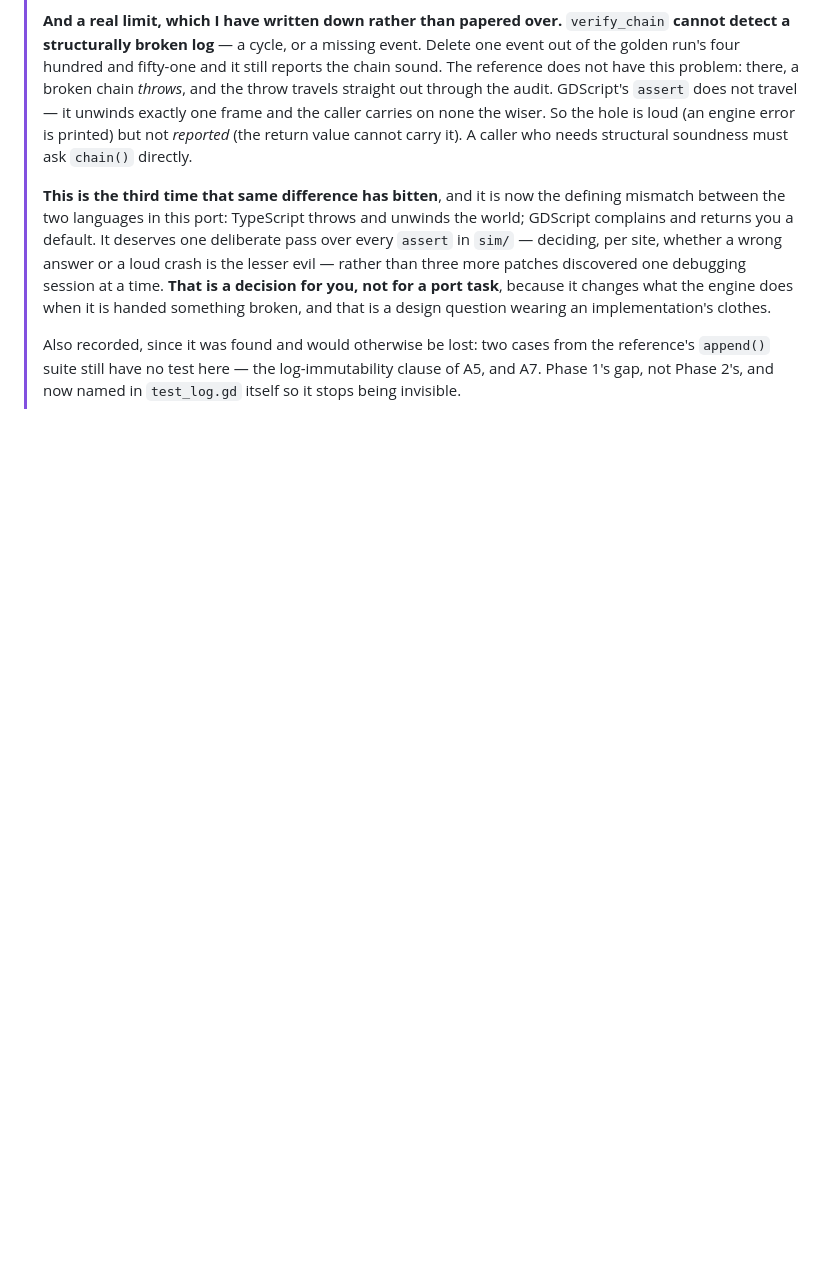
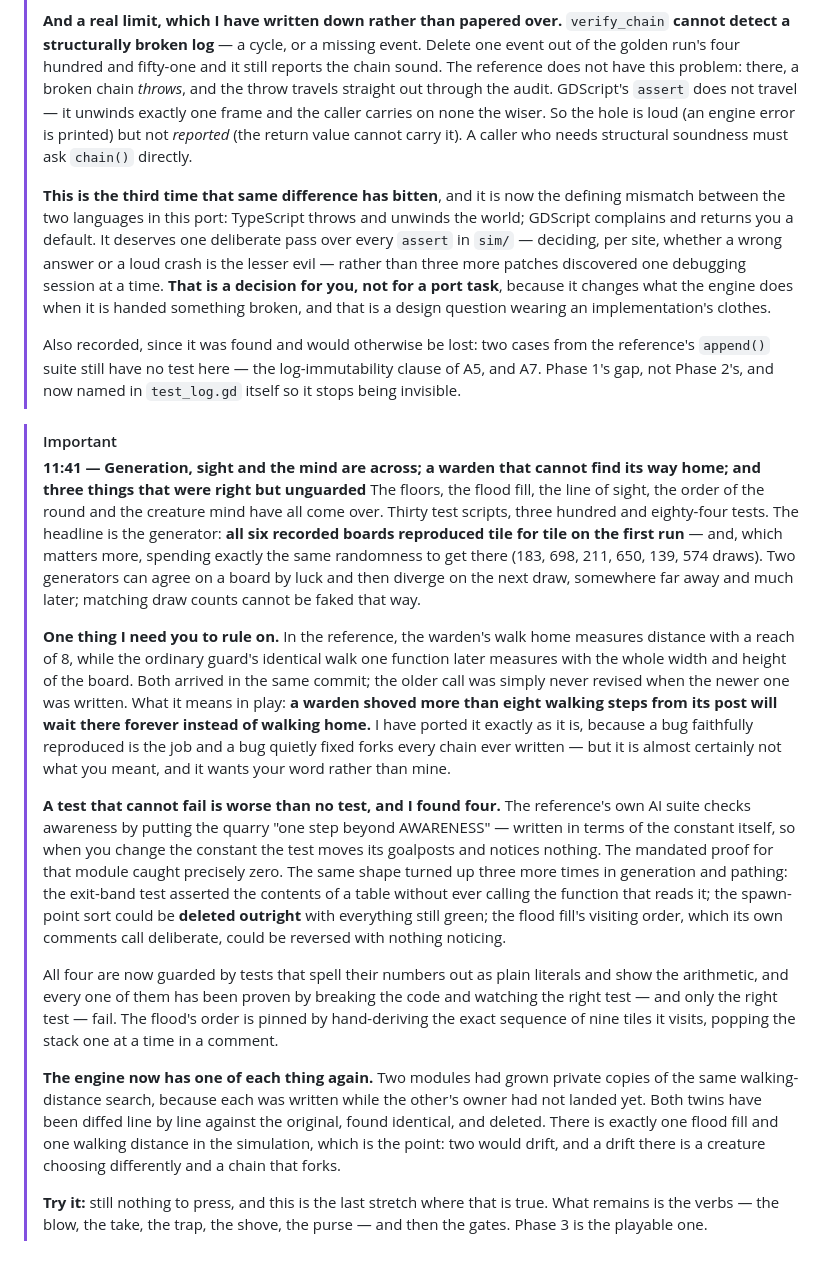
Before and after one commit to earchibald/evolving-rpg, a Markdown page: NIGHTLOG.md, the part around the change. Rendered like a GitHub page; blank space fills up the shorter version.

Commit message:
A warden that cannot walk home from far enough away goes on the record, and four tests that could never have failed stop pretending
Co-Authored-By: Claude Opus 5 <noreply@anthropic.com>

```diff
--- a/NIGHTLOG.md
+++ b/NIGHTLOG.md
@@ -2114,3 +2114,54 @@ the game you're reading about — start here, then `AGENTS.md` for the tools.
 > the reference's `append()` suite still have no test here — the log-immutability
 > clause of A5, and A7. Phase 1's gap, not Phase 2's, and now named in
 > `test_log.gd` itself so it stops being invisible.
+
+> [!IMPORTANT]
+> **11:41 — Generation, sight and the mind are across; a warden that cannot
+> find its way home; and three things that were right but unguarded**
+> The floors, the flood fill, the line of sight, the order of the round and the
+> creature mind have all come over. Thirty test scripts, three hundred and
+> eighty-four tests. The headline is the generator: **all six recorded boards
+> reproduced tile for tile on the first run** — and, which matters more, spending
+> exactly the same randomness to get there (183, 698, 211, 650, 139, 574 draws).
+> Two generators can agree on a board by luck and then diverge on the next draw,
+> somewhere far away and much later; matching draw counts cannot be faked that
+> way.
+>
+> **One thing I need you to rule on.** In the reference, the warden's walk home
+> measures distance with a reach of 8, while the ordinary guard's identical walk
+> one function later measures with the whole width and height of the board. Both
+> arrived in the same commit; the older call was simply never revised when the
+> newer one was written. What it means in play: **a warden shoved more than eight
+> walking steps from its post will wait there forever instead of walking home.**
+> I have ported it exactly as it is, because a bug faithfully reproduced is the
+> job and a bug quietly fixed forks every chain ever written — but it is almost
+> certainly not what you meant, and it wants your word rather than mine.
+>
+> **A test that cannot fail is worse than no test, and I found four.** The
+> reference's own AI suite checks awareness by putting the quarry "one step
+> beyond AWARENESS" — written in terms of the constant itself, so when you change
+> the constant the test moves its goalposts and notices nothing. The mandated
+> proof for that module caught precisely zero. The same shape turned up three
+> more times in generation and pathing: the exit-band test asserted the contents
+> of a table without ever calling the function that reads it; the spawn-point
+> sort could be **deleted outright** with everything still green; the flood
+> fill's visiting order, which its own comments call deliberate, could be
+> reversed with nothing noticing.
+>
+> All four are now guarded by tests that spell their numbers out as plain
+> literals and show the arithmetic, and every one of them has been proven by
+> breaking the code and watching the right test — and only the right test —
+> fail. The flood's order is pinned by hand-deriving the exact sequence of nine
+> tiles it visits, popping the stack one at a time in a comment.
+>
+> **The engine now has one of each thing again.** Two modules had grown private
+> copies of the same walking-distance search, because each was written while the
+> other's owner had not landed yet. Both twins have been diffed line by line
+> against the original, found identical, and deleted. There is exactly one flood
+> fill and one walking distance in the simulation, which is the point: two would
+> drift, and a drift there is a creature choosing differently and a chain that
+> forks.
+>
+> **Try it:** still nothing to press, and this is the last stretch where that is
+> true. What remains is the verbs — the blow, the take, the trap, the shove, the
+> purse — and then the gates. Phase 3 is the playable one.
```
